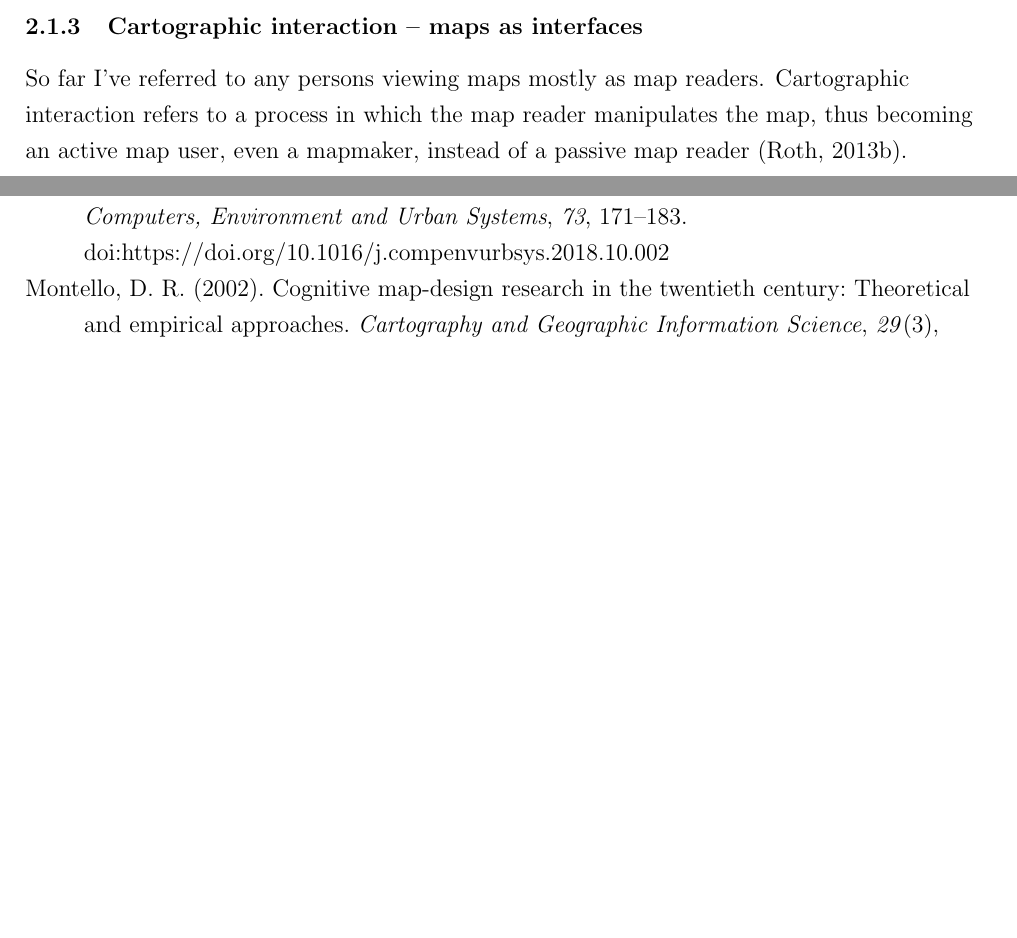
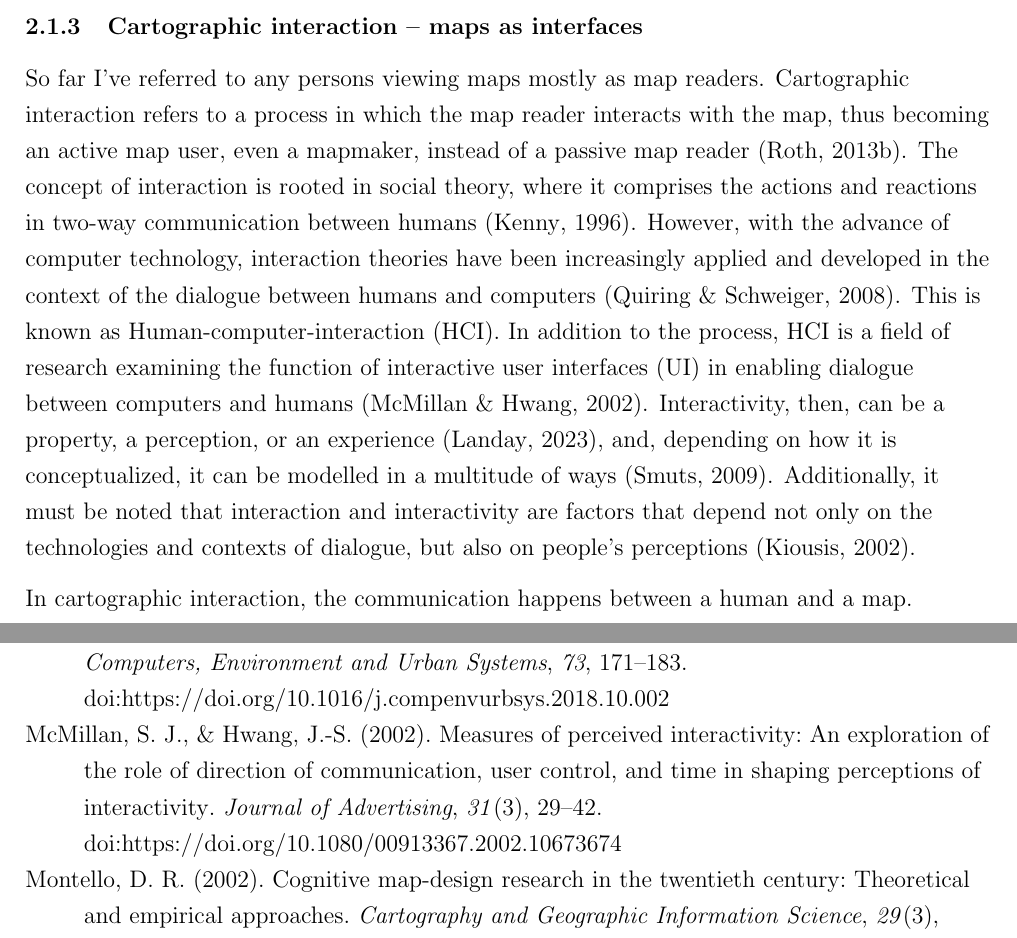
Before and after one commit to eemilhaa/thesis, a LaTeX thesis (thesis/main.tex, which reads thesis/sections/background.tex): two parts of pages 14 and 32 of 45, joined at a grey line, cut so that both start at the same text, the shorter picture padded with empty space. Compiled offline with pdfLaTeX.

Commit message:
general interaction theory

```diff
--- a/thesis/sections/background.tex
+++ b/thesis/sections/background.tex
@@ -282,9 +282,30 @@ and to qualitative and mixed-methods approaches to studying and crafting them
 % What is interactive cartogra
 So far I've referred to any persons viewing maps mostly as map readers.
 Cartographic interaction refers to a process
-in which the map reader manipulates the map,
+in which the map reader interacts with the map,
 thus becoming an active map user, even a mapmaker,
 instead of a passive map reader \parencite{rot2013b}.
+The concept of interaction is rooted in social theory,
+where it comprises the actions and reactions in
+two-way communication between humans \parencite{ken1996}.
+However, with the advance of computer technology,
+interaction theories have been increasingly applied and developed
+in the context of the dialogue between humans and computers \parencite{qui2008}.
+This is known as \acrlong{hci} (\acrshort{hci}).
+In addition to the process, \acrshort{hci} is a field of research examining
+the function of interactive user interfaces (\acrshort{ui})
+in enabling dialogue between computers and humans \parencite{mac2002}.
+Interactivity, then, can be
+a property, a perception, or an experience \parencite{lan2023},
+and, depending on how it is conceptualized,
+it can be modelled in a multitude of ways \parencite{smu2009}.
+Additionally, it must be noted that interaction and interactivity are factors
+that depend not only on the technologies and
+contexts of dialogue, but also on people’s perceptions \parencite{kio2002}.
+
+In cartographic interaction,
+the communication happens between a human and a map.
+
 % Interactive
 % In the following, the term “in-teractive” is used rather than “dynamic” to distinguish display updates evoked by the user(interaction) from display updates evoked by the system (such as animation, a form of car-tographic representation)phy - broadly  % FIXME copypasta
 
```
